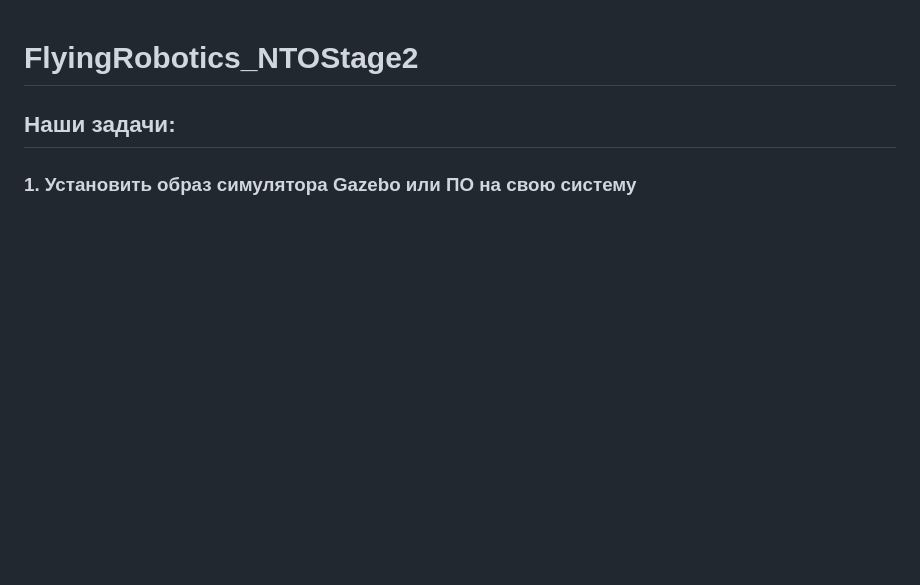
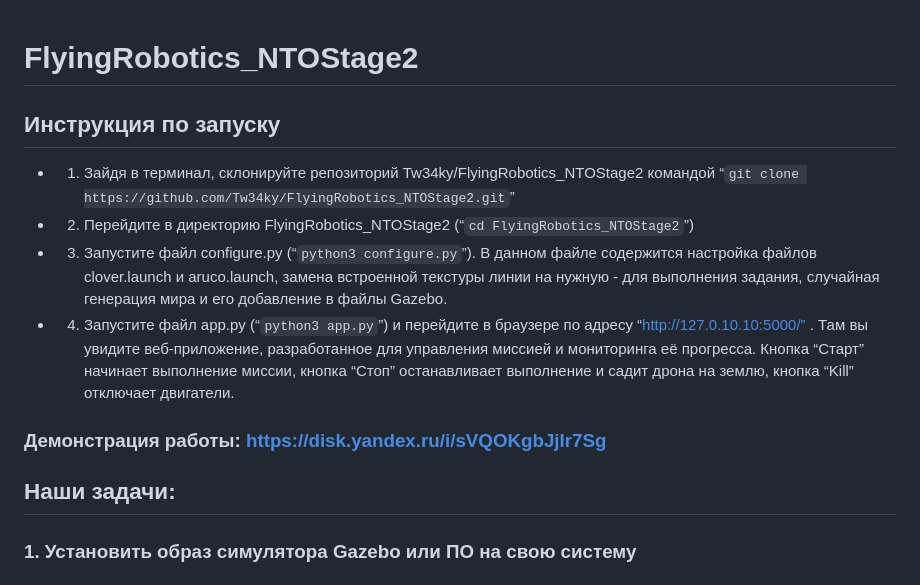
Before and after one commit to Tw34ky/FlyingRobotics_NTOStage2, a Markdown page: README.md, the part around the change. Rendered like a GitHub page; blank space fills up the shorter version.

````diff
--- a/README.md
+++ b/README.md
@@ -1,4 +1,13 @@
 # FlyingRobotics_NTOStage2
+
+## Инструкция по запуску
+- 1)	Зайдя в терминал, склонируйте репозиторий Tw34ky/FlyingRobotics_NTOStage2 командой “```git clone https://github.com/Tw34ky/FlyingRobotics_NTOStage2.git```”
+- 2)	Перейдите в директорию FlyingRobotics_NTOStage2 (“```cd FlyingRobotics_NTOStage2```”)
+- 3)	Запустите файл configure.py (“```python3 configure.py```”). В данном файле содержится настройка файлов clover.launch и aruco.launch, замена встроенной текстуры линии на нужную - для выполнения задания, случайная генерация мира и его добавление в файлы Gazebo.
+- 4)	Запустите файл app.py (“```python3 app.py```”) и перейдите в браузере по адресу “http://127.0.10.10:5000/” . Там вы увидите веб-приложение, разработанное для управления миссией и мониторинга её прогресса. Кнопка “Старт” начинает выполнение миссии, кнопка “Стоп” останавливает выполнение и садит дрона на землю, кнопка “Kill” отключает двигатели.
+
+### Демонстрация работы: [https://disk.yandex.ru/i/sVQOKgbJjIr7Sg](https://disk.yandex.ru/i/sVQOKgbJjIr7Sg)
+
 
 ## Наши задачи:
 
````
